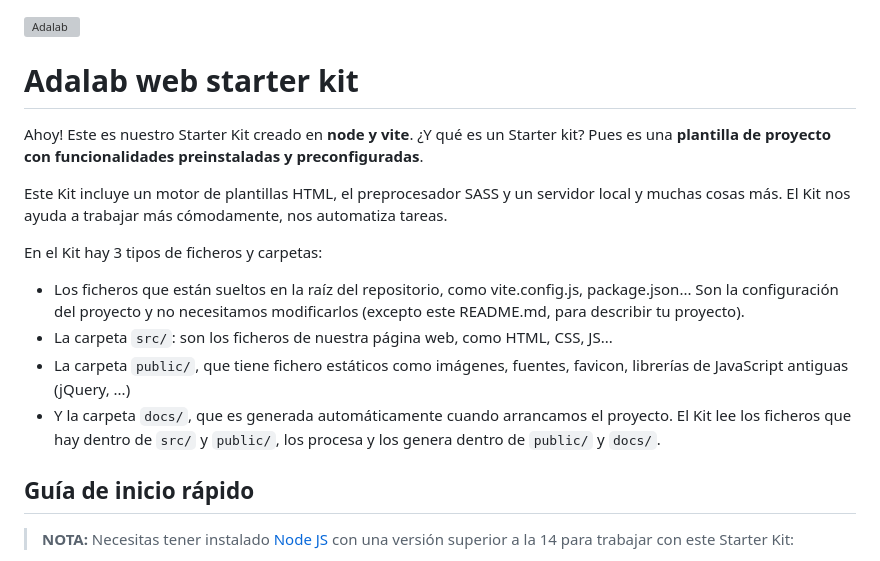
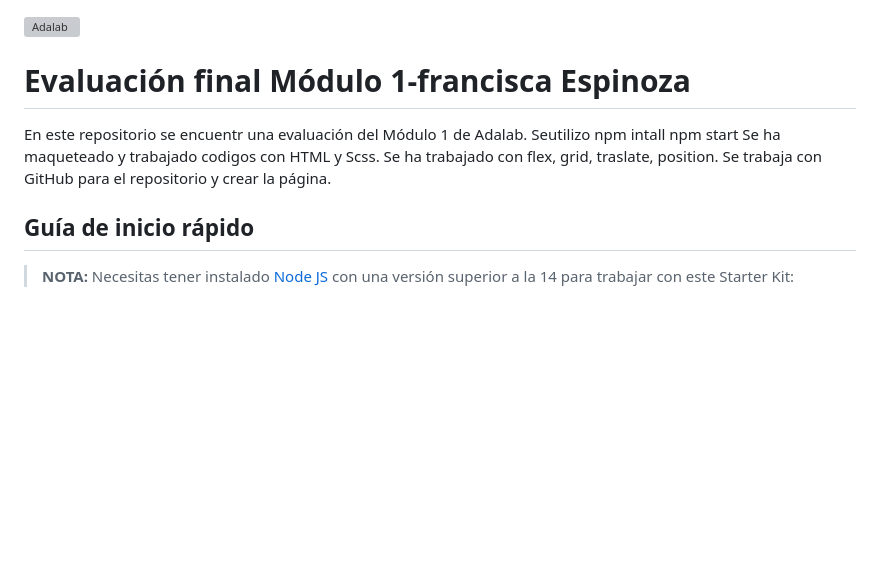
Before and after one commit to Adalab/modulo-1-evaluacion-final-mfranes, a Markdown page: README.md, the part around the change. Rendered like a GitHub page; blank space fills up the shorter version; grey boxes are pictures that could not be loaded.

Commit message:
redaccion read me

```diff
--- a/README.md
+++ b/README.md
@@ -1,17 +1,15 @@
 ![Adalab](https://beta.adalab.es/resources/images/adalab-logo-155x61-bg-white.png)
 
-# Adalab web starter kit
+# Evaluación final Módulo 1-francisca Espinoza
 
-Ahoy! Este es nuestro Starter Kit creado en **node y vite**. ¿Y qué es un Starter kit? Pues es una **plantilla de proyecto con funcionalidades preinstaladas y preconfiguradas**.
+En este repositorio se encuentr una evaluación del Módulo 1 de Adalab.
+Seutilizo npm intall
+npm start
+Se ha maqueteado y trabajado codigos con HTML y Scss.
+Se ha trabajado con flex, grid, traslate, position.
+Se trabaja con GitHub para el repositorio y crear la página.
 
-Este Kit incluye un motor de plantillas HTML, el preprocesador SASS y un servidor local y muchas cosas más. El Kit nos ayuda a trabajar más cómodamente, nos automatiza tareas.
 
-En el Kit hay 3 tipos de ficheros y carpetas:
-
-- Los ficheros que están sueltos en la raíz del repositorio, como vite.config.js, package.json... Son la configuración del proyecto y no necesitamos modificarlos (excepto este README.md, para describir tu proyecto).
-- La carpeta `src/`: son los ficheros de nuestra página web, como HTML, CSS, JS...
-- La carpeta `public/`, que tiene fichero estáticos como imágenes, fuentes, favicon, librerías de JavaScript antiguas (jQuery, ...)
-- Y la carpeta `docs/`, que es generada automáticamente cuando arrancamos el proyecto. El Kit lee los ficheros que hay dentro de `src/` y `public/`, los procesa y los genera dentro de `public/` y `docs/`.
 
 ## Guía de inicio rápido
 
```
